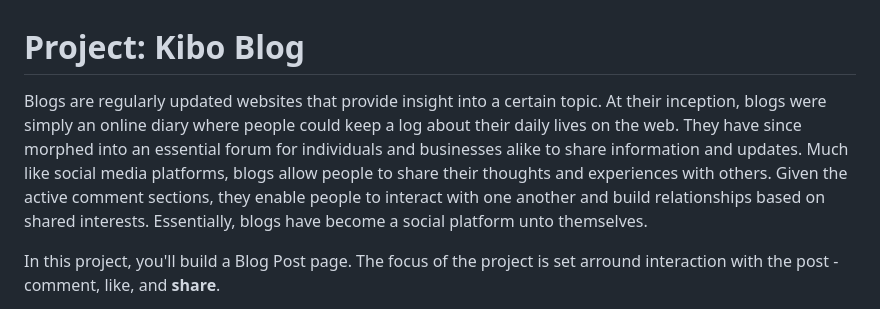
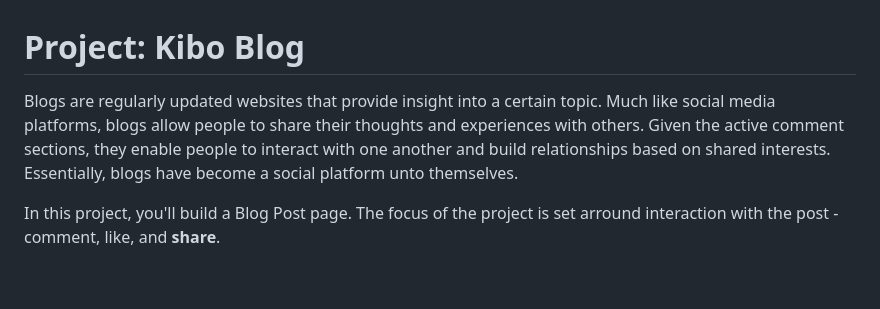
Before and after one commit to nadjazaric/curriculum-hometask, a Markdown page: README.md, the part around the change. Rendered like a GitHub page; blank space fills up the shorter version.

```diff
--- a/README.md
+++ b/README.md
@@ -1,6 +1,6 @@
 # Project: Kibo Blog
 
-Blogs are regularly updated websites that provide insight into a certain topic. At their inception, blogs were simply an online diary where people could keep a log about their daily lives on the web. They have since morphed into an essential forum for individuals and businesses alike to share information and updates. Much like social media platforms, blogs allow people to share their thoughts and experiences with others. Given the active comment sections, they enable people to interact with one another and build relationships based on shared interests. Essentially, blogs have become a social platform unto themselves.
+Blogs are regularly updated websites that provide insight into a certain topic. Much like social media platforms, blogs allow people to share their thoughts and experiences with others. Given the active comment sections, they enable people to interact with one another and build relationships based on shared interests. Essentially, blogs have become a social platform unto themselves.
 
 In this project, you'll build a Blog Post page. The focus of the project is set arround interaction with the post - comment, like, and **share**.
 
```
